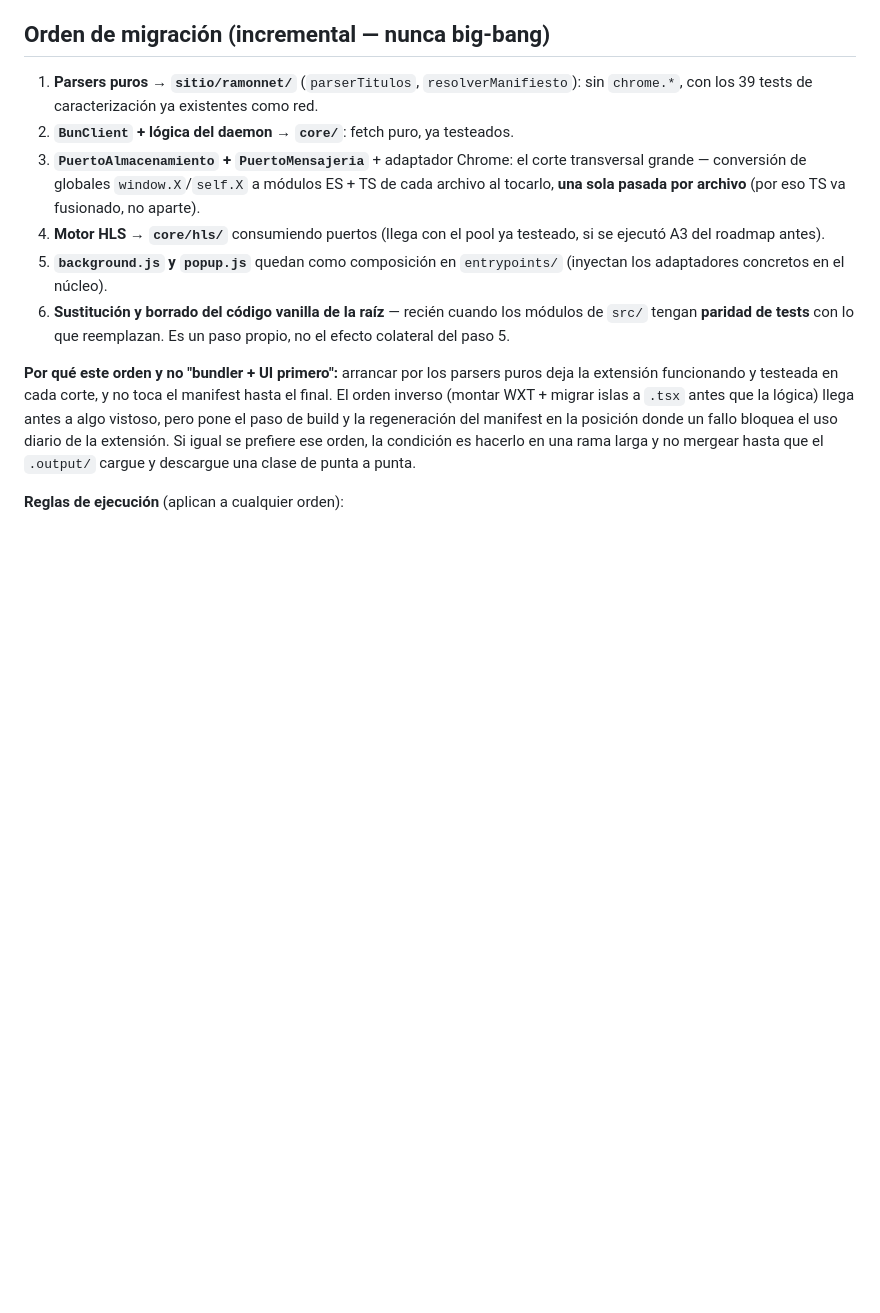
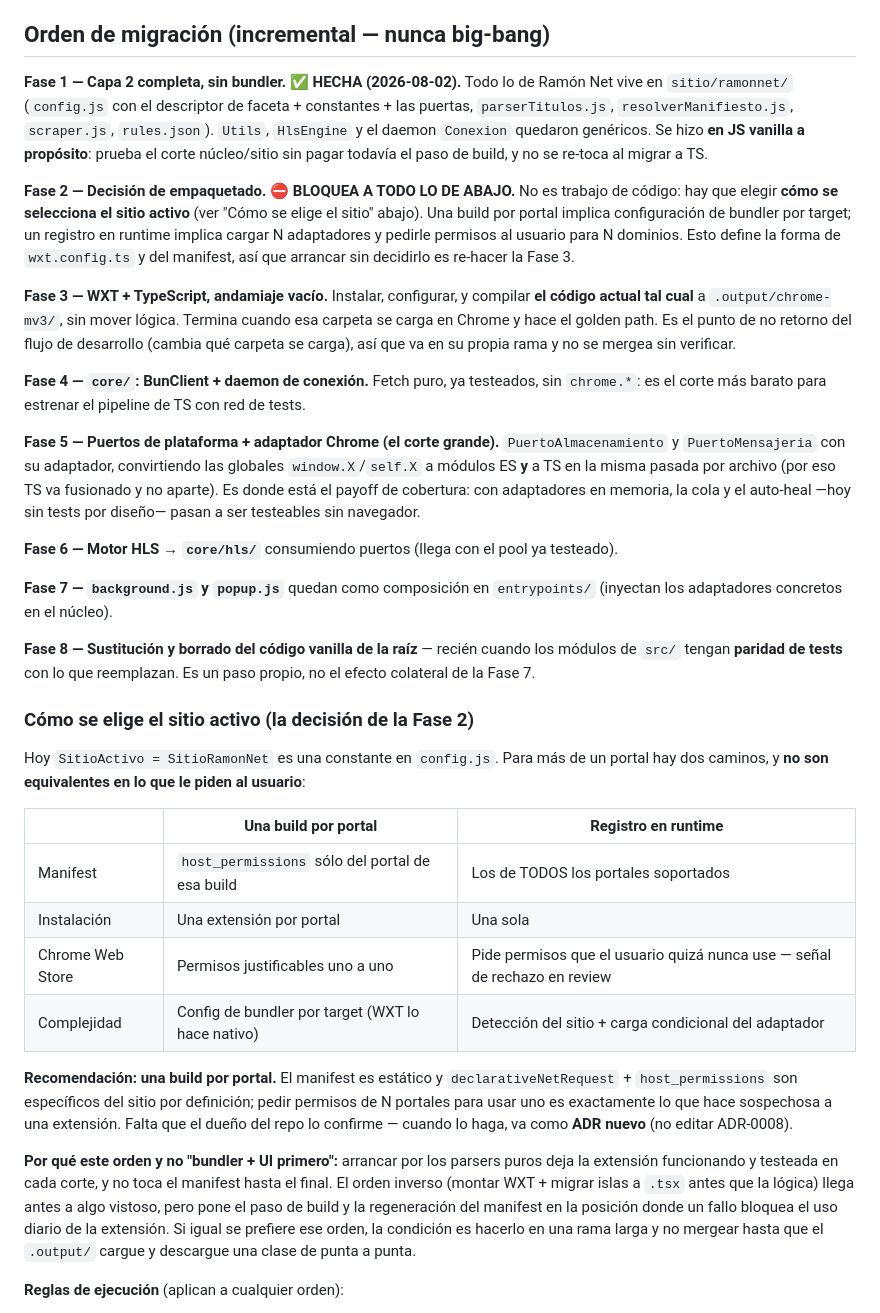
Before and after one commit to JuanCruzRodriguezKsenev/courseDownloader, a Markdown page: docs/rearquitectura-diseno.md, the part around one of its changes. Drawn GitHub-style; blank space fills up the shorter version.

Commit message:
docs: plan por fases para terminar la re-arquitectura + estado real
- rearquitectura-diseno.md §Orden de migración: reescrito como 8 fases con su
  dependencia real. La Fase 1 (Capa 2 completa) queda marcada como hecha; la Fase 2
  NO es código sino una decisión de empaquetado que BLOQUEA a las demás (elegir el
  sitio activo por build vs. por registro en runtime), con la tabla comparativa y la
  recomendación (una build por portal: el manifest y las reglas dNR son del sitio por
  definición, y pedir permisos de N portales para usar uno es señal de rechazo en
  review). Cuando se decida, va como ADR nuevo.
- Nueva sección "Verificación pendiente en navegador": los 4 flujos que la suite no
  puede cubrir y que hay que confirmar con la extensión recargada.
- Tabla de avance actualizada; ROADMAP.md apunta acá en vez de duplicar (DRY).

Co-Authored-By: Claude Opus 5 <noreply@anthropic.com>

```diff
--- a/docs/rearquitectura-diseno.md
+++ b/docs/rearquitectura-diseno.md
@@ -210,19 +210,57 @@ configuración final):
 
 ## Orden de migración (incremental — nunca big-bang)
 
-1. **Parsers puros → `sitio/ramonnet/`** (`parserTitulos`, `resolverManifiesto`): sin
-   `chrome.*`, con los 39 tests de caracterización ya existentes como red.
-2. **`BunClient` + lógica del daemon → `core/`**: fetch puro, ya testeados.
-3. **`PuertoAlmacenamiento` + `PuertoMensajeria`** + adaptador Chrome: el corte transversal
-   grande — conversión de globales `window.X`/`self.X` a módulos ES + TS de cada archivo al
-   tocarlo, **una sola pasada por archivo** (por eso TS va fusionado, no aparte).
-4. **Motor HLS → `core/hls/`** consumiendo puertos (llega con el pool ya testeado, si se
-   ejecutó A3 del roadmap antes).
-5. **`background.js` y `popup.js`** quedan como composición en `entrypoints/` (inyectan los
-   adaptadores concretos en el núcleo).
-6. **Sustitución y borrado del código vanilla de la raíz** — recién cuando los módulos de
-   `src/` tengan **paridad de tests** con lo que reemplazan. Es un paso propio, no el efecto
-   colateral del paso 5.
+**Fase 1 — Capa 2 completa, sin bundler. ✅ HECHA (2026-08-02).** Todo lo de Ramón Net vive
+en `sitio/ramonnet/` (`config.js` con el descriptor de faceta + constantes + las puertas,
+`parserTitulos.js`, `resolverManifiesto.js`, `scraper.js`, `rules.json`). `Utils`, `HlsEngine`
+y el daemon `Conexion` quedaron genéricos. Se hizo **en JS vanilla a propósito**: prueba el
+corte núcleo/sitio sin pagar todavía el paso de build, y no se re-toca al migrar a TS.
+
+**Fase 2 — Decisión de empaquetado. ⛔ BLOQUEA A TODO LO DE ABAJO.** No es trabajo de código:
+hay que elegir **cómo se selecciona el sitio activo** (ver "Cómo se elige el sitio" abajo).
+Una build por portal implica configuración de bundler por target; un registro en runtime
+implica cargar N adaptadores y pedirle permisos al usuario para N dominios. Esto define la
+forma de `wxt.config.ts` y del manifest, así que arrancar sin decidirlo es re-hacer la Fase 3.
+
+**Fase 3 — WXT + TypeScript, andamiaje vacío.** Instalar, configurar, y compilar **el código
+actual tal cual** a `.output/chrome-mv3/`, sin mover lógica. Termina cuando esa carpeta se
+carga en Chrome y hace el golden path. Es el punto de no retorno del flujo de desarrollo
+(cambia qué carpeta se carga), así que va en su propia rama y no se mergea sin verificar.
+
+**Fase 4 — `core/`: BunClient + daemon de conexión.** Fetch puro, ya testeados, sin `chrome.*`:
+es el corte más barato para estrenar el pipeline de TS con red de tests.
+
+**Fase 5 — Puertos de plataforma + adaptador Chrome (el corte grande).** `PuertoAlmacenamiento`
+y `PuertoMensajeria` con su adaptador, convirtiendo las globales `window.X`/`self.X` a módulos
+ES **y** a TS en la misma pasada por archivo (por eso TS va fusionado y no aparte). Es donde
+está el payoff de cobertura: con adaptadores en memoria, la cola y el auto-heal —hoy sin tests
+por diseño— pasan a ser testeables sin navegador.
+
+**Fase 6 — Motor HLS → `core/hls/`** consumiendo puertos (llega con el pool ya testeado).
+
+**Fase 7 — `background.js` y `popup.js`** quedan como composición en `entrypoints/` (inyectan
+los adaptadores concretos en el núcleo).
+
+**Fase 8 — Sustitución y borrado del código vanilla de la raíz** — recién cuando los módulos de
+`src/` tengan **paridad de tests** con lo que reemplazan. Es un paso propio, no el efecto
+colateral de la Fase 7.
+
+### Cómo se elige el sitio activo (la decisión de la Fase 2)
+
+Hoy `SitioActivo = SitioRamonNet` es una constante en `config.js`. Para más de un portal hay
+dos caminos, y **no son equivalentes en lo que le piden al usuario**:
+
+| | Una build por portal | Registro en runtime |
+|---|---|---|
+| Manifest | `host_permissions` sólo del portal de esa build | Los de TODOS los portales soportados |
+| Instalación | Una extensión por portal | Una sola |
+| Chrome Web Store | Permisos justificables uno a uno | Pide permisos que el usuario quizá nunca use — señal de rechazo en review |
+| Complejidad | Config de bundler por target (WXT lo hace nativo) | Detección del sitio + carga condicional del adaptador |
+
+**Recomendación: una build por portal.** El manifest es estático y `declarativeNetRequest` +
+`host_permissions` son específicos del sitio por definición; pedir permisos de N portales para
+usar uno es exactamente lo que hace sospechosa a una extensión. Falta que el dueño del repo lo
+confirme — cuando lo haga, va como **ADR nuevo** (no editar ADR-0008).
 
 **Por qué este orden y no "bundler + UI primero":** arrancar por los parsers puros deja la
 extensión funcionando y testeada en cada corte, y no toca el manifest hasta el final. El orden
```
Also changed, not shown: other parts of docs/rearquitectura-diseno.md (+20 -8 lines), docs/ROADMAP.md (+5 -0 lines).
